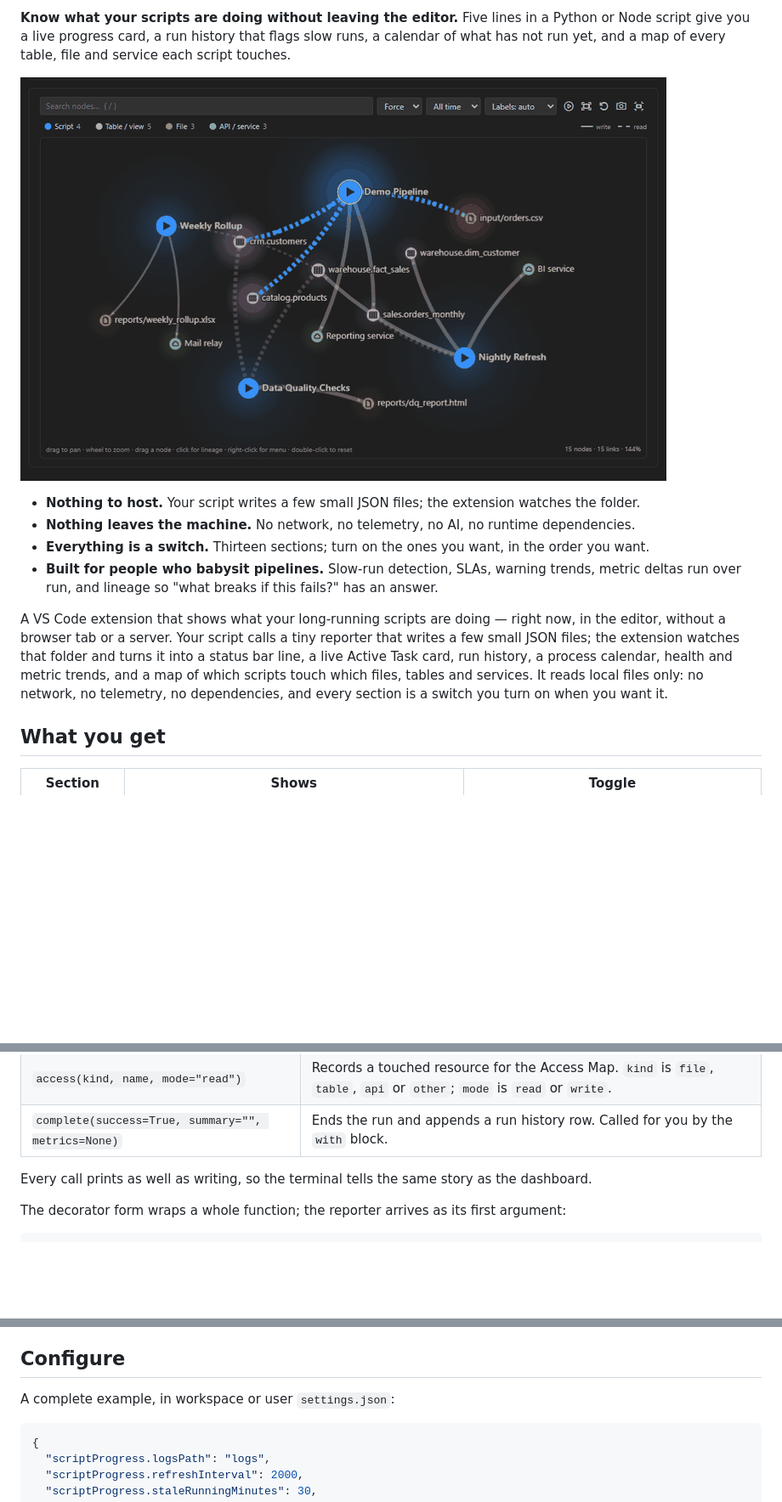
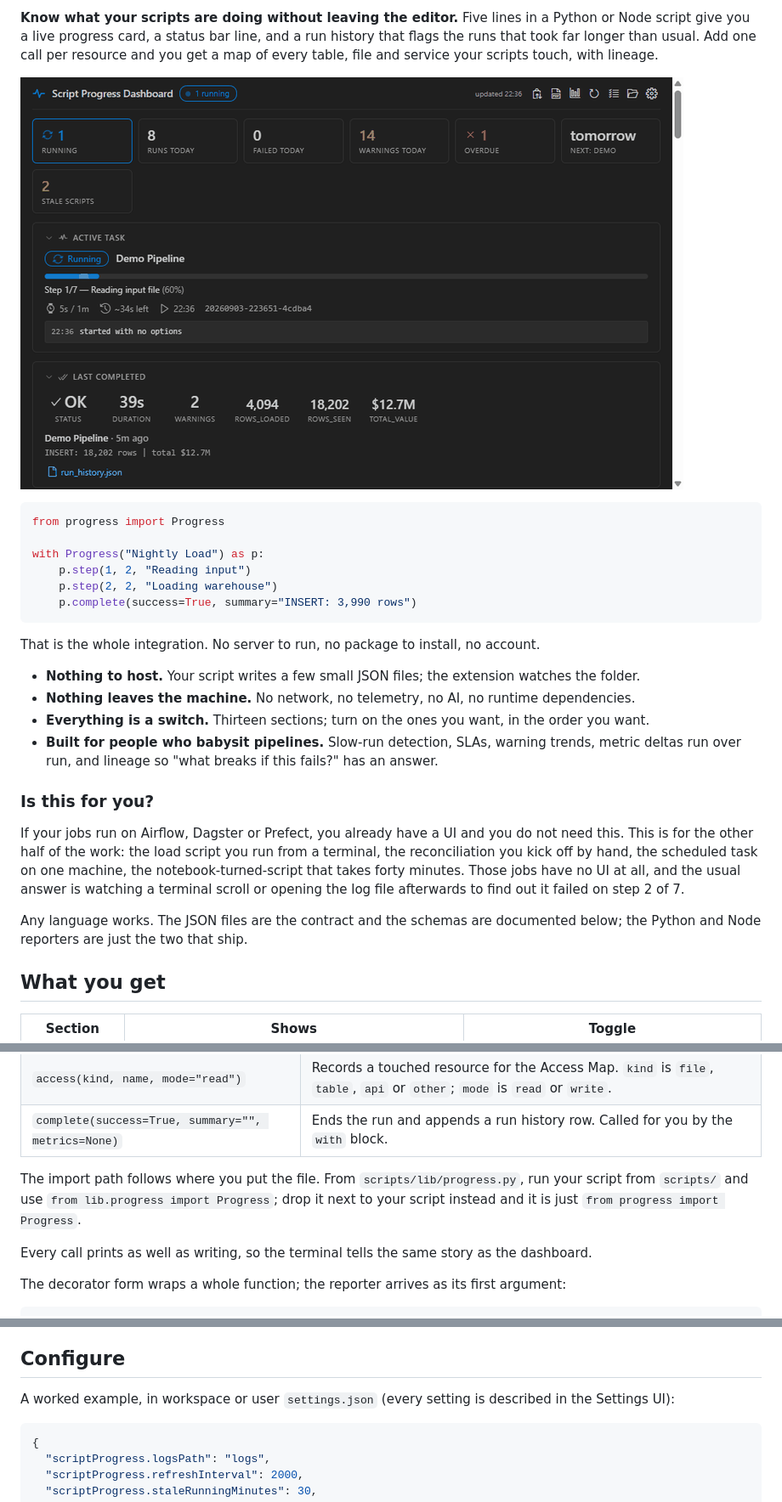
Before and after one commit to trevm03-bit/script-progress-dashboard, a Markdown page: README.md, 3 parts joined by grey strips. Shown at 85% size. Drawn GitHub-style; pictures changed too: docs/hero.gif (added); blank space fills up the shorter version.

Commit message:
1.3.0: Marketplace listing polish (README rewrite, GIFs, captions, icon, metadata, install guide)

````diff
--- a/README.md
+++ b/README.md
@@ -7,9 +7,21 @@
 
-**Know what your scripts are doing without leaving the editor.** Five lines in a Python or Node
-script give you a live progress card, a run history that flags slow runs, a calendar of what has
-not run yet, and a map of every table, file and service each script touches.
+**Know what your scripts are doing without leaving the editor.** Five lines in a Python or
+Node script give you a live progress card, a status bar line, and a run history that flags the
+runs that took far longer than usual. Add one call per resource and you get a map of every
+table, file and service your scripts touch, with lineage.
 
-![A script runs: its node lights up and traffic flows along the tables and files it is using, then the map goes still](docs/demo.gif)
+![A script runs in the dashboard: the progress bar advances step by step, the log tail fills, warnings appear, and the run lands in history](docs/hero.gif)
+
+```python
+from progress import Progress
+
+with Progress("Nightly Load") as p:
+    p.step(1, 2, "Reading input")
+    p.step(2, 2, "Loading warehouse")
+    p.complete(success=True, summary="INSERT: 3,990 rows")
+```
+
+That is the whole integration. No server to run, no package to install, no account.
 
 - **Nothing to host.** Your script writes a few small JSON files; the extension watches the folder.
 - **Nothing leaves the machine.** No network, no telemetry, no AI, no runtime dependencies.
@@ -17,12 +29,16 @@ not run yet, and a map of every table, file and service each script touches.
 - **Built for people who babysit pipelines.** Slow-run detection, SLAs, warning trends, metric
   deltas run over run, and lineage so "what breaks if this fails?" has an answer.
 
-A VS Code extension that shows what your long-running scripts are doing — right now, in the
-editor, without a browser tab or a server. Your script calls a tiny reporter that writes a few
-small JSON files; the extension watches that folder and turns it into a status bar line, a live
-Active Task card, run history, a process calendar, health and metric trends, and a map of which
-scripts touch which files, tables and services. It reads local files only: no network, no
-telemetry, no dependencies, and every section is a switch you turn on when you want it.
+### Is this for you?
+
+If your jobs run on Airflow, Dagster or Prefect, you already have a UI and you do not need this.
+This is for the other half of the work: the load script you run from a terminal, the
+reconciliation you kick off by hand, the scheduled task on one machine, the notebook-turned-script
+that takes forty minutes. Those jobs have no UI at all, and the usual answer is watching a terminal
+scroll or opening the log file afterwards to find out it failed on step 2 of 7.
+
+Any language works. The JSON files are the contract and the schemas are documented below; the
+Python and Node reporters are just the two that ship.
 
 ## What you get
 
@@ -136,6 +170,10 @@ with Progress("Nightly Load") as p:              # 'with' reports a crash as FAI
 | `track_delta(metric_name, value)` | Appends one point to a Delta Tracker series (last 50 kept per metric). |
 | `access(kind, name, mode="read")` | Records a touched resource for the Access Map. `kind` is `file`, `table`, `api` or `other`; `mode` is `read` or `write`. |
 | `complete(success=True, summary="", metrics=None)` | Ends the run and appends a run history row. Called for you by the `with` block. |
+
+The import path follows where you put the file. From `scripts/lib/progress.py`, run your script
+from `scripts/` and use `from lib.progress import Progress`; drop it next to your script instead
+and it is just `from progress import Progress`.
 
 Every call prints as well as writing, so the terminal tells the same story as the dashboard.
 
@@ -211,7 +249,7 @@ you completion and hover documentation for every field.
 
 ## Configure
 
-A complete example, in workspace or user `settings.json`:
+A worked example, in workspace or user `settings.json` (every setting is described in the Settings UI):
 
 ```json
 {
````
Also changed, not shown: other parts of README.md (+51 -44 lines), CHANGELOG.md (+12 -0 lines), install/README.md (added, +41 -0 lines), docs/access-map-lineage.png, media/icon.png, 4 other files.
